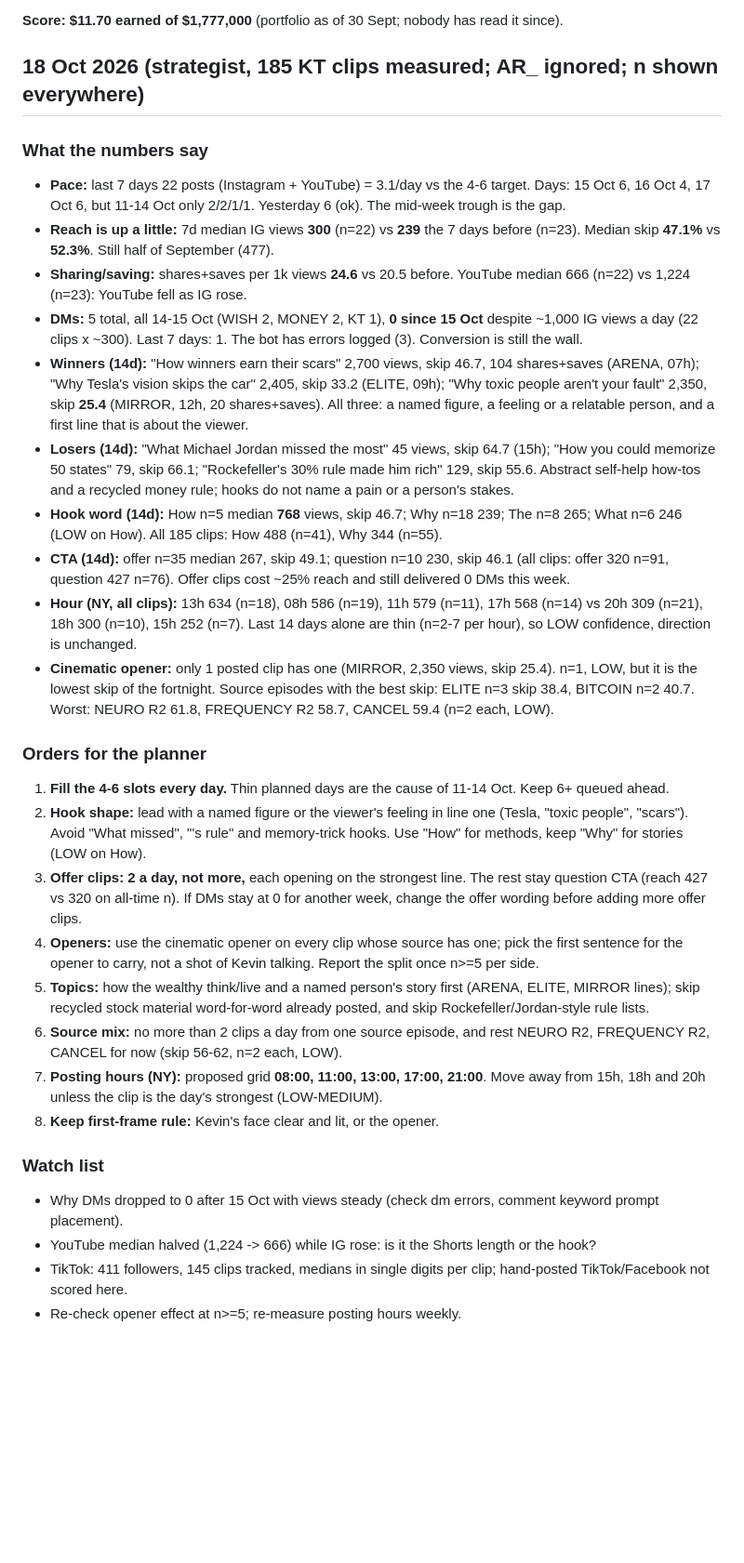
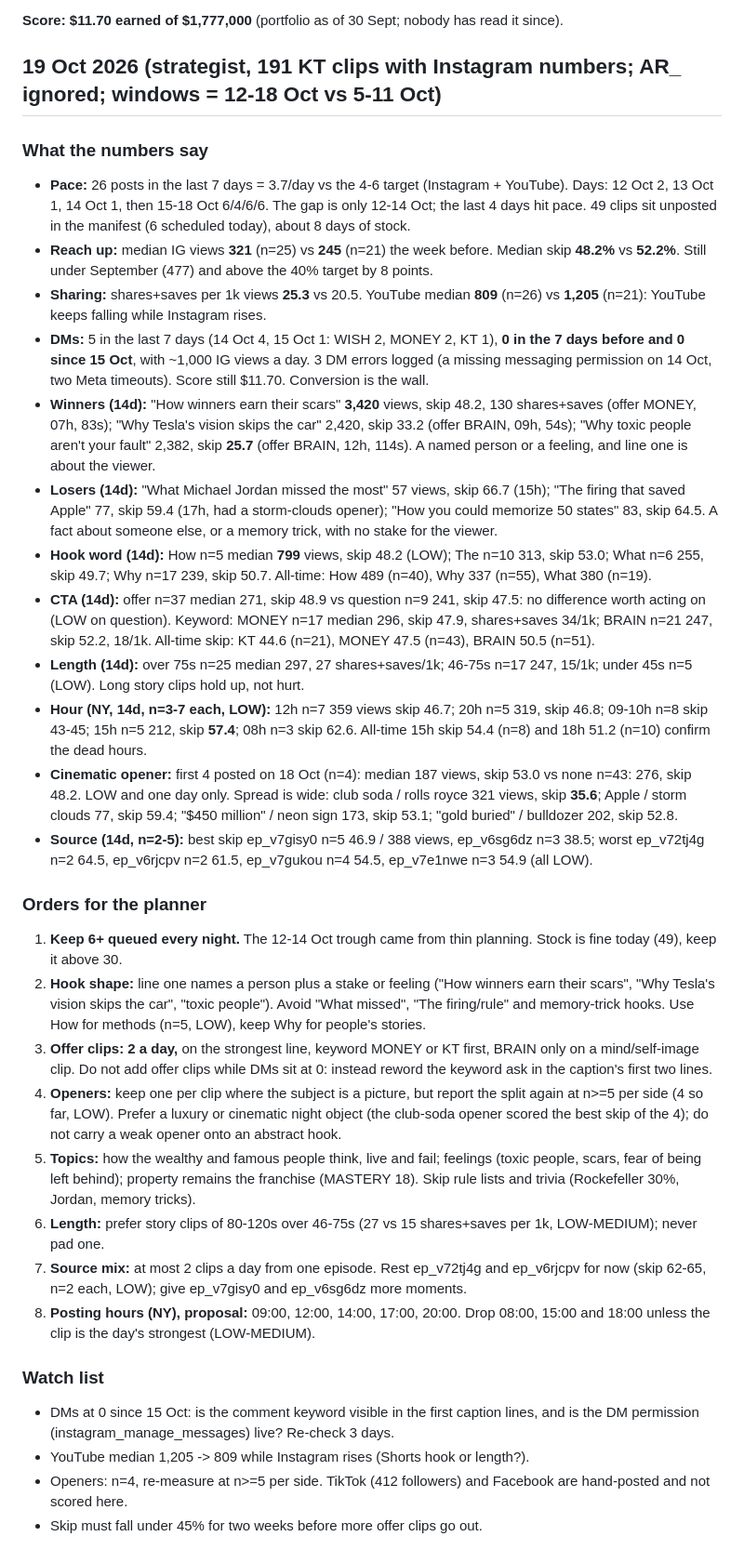
Before and after one commit to kamaycampos/kt-machine, a Markdown page: factory/STRATEGY.md, the part around the change. Shown at 93% size. Drawn GitHub-style; blank space fills up the shorter version.

Commit message:
weekly plans from claude/strategy-2026-10-19: factory/STRATEGY.md

```diff
--- a/factory/STRATEGY.md
+++ b/factory/STRATEGY.md
@@ -8,32 +8,34 @@ The strategist rewrites this file daily from `state/metrics.json`, `state/tiktok
 
 **Score: $11.70 earned of $1,777,000** (portfolio as of 30 Sept; nobody has read it since).
 
-## 18 Oct 2026 (strategist, 185 KT clips measured; AR_ ignored; n shown everywhere)
+## 19 Oct 2026 (strategist, 191 KT clips with Instagram numbers; AR_ ignored; windows = 12-18 Oct vs 5-11 Oct)
 
 ### What the numbers say
-- **Pace:** last 7 days 22 posts (Instagram + YouTube) = 3.1/day vs the 4-6 target. Days: 15 Oct 6, 16 Oct 4, 17 Oct 6, but 11-14 Oct only 2/2/1/1. Yesterday 6 (ok). The mid-week trough is the gap.
-- **Reach is up a little:** 7d median IG views **300** (n=22) vs **239** the 7 days before (n=23). Median skip **47.1%** vs **52.3%**. Still half of September (477).
-- **Sharing/saving:** shares+saves per 1k views **24.6** vs 20.5 before. YouTube median 666 (n=22) vs 1,224 (n=23): YouTube fell as IG rose.
-- **DMs:** 5 total, all 14-15 Oct (WISH 2, MONEY 2, KT 1), **0 since 15 Oct** despite ~1,000 IG views a day (22 clips x ~300). Last 7 days: 1. The bot has errors logged (3). Conversion is still the wall.
-- **Winners (14d):** "How winners earn their scars" 2,700 views, skip 46.7, 104 shares+saves (ARENA, 07h); "Why Tesla's vision skips the car" 2,405, skip 33.2 (ELITE, 09h); "Why toxic people aren't your fault" 2,350, skip **25.4** (MIRROR, 12h, 20 shares+saves). All three: a named figure, a feeling or a relatable person, and a first line that is about the viewer.
-- **Losers (14d):** "What Michael Jordan missed the most" 45 views, skip 64.7 (15h); "How you could memorize 50 states" 79, skip 66.1; "Rockefeller's 30% rule made him rich" 129, skip 55.6. Abstract self-help how-tos and a recycled money rule; hooks do not name a pain or a person's stakes.
-- **Hook word (14d):** How n=5 median **768** views, skip 46.7; Why n=18 239; The n=8 265; What n=6 246 (LOW on How). All 185 clips: How 488 (n=41), Why 344 (n=55).
-- **CTA (14d):** offer n=35 median 267, skip 49.1; question n=10 230, skip 46.1 (all clips: offer 320 n=91, question 427 n=76). Offer clips cost ~25% reach and still delivered 0 DMs this week.
-- **Hour (NY, all clips):** 13h 634 (n=18), 08h 586 (n=19), 11h 579 (n=11), 17h 568 (n=14) vs 20h 309 (n=21), 18h 300 (n=10), 15h 252 (n=7). Last 14 days alone are thin (n=2-7 per hour), so LOW confidence, direction is unchanged.
-- **Cinematic opener:** only 1 posted clip has one (MIRROR, 2,350 views, skip 25.4). n=1, LOW, but it is the lowest skip of the fortnight. Source episodes with the best skip: ELITE n=3 skip 38.4, BITCOIN n=2 40.7. Worst: NEURO R2 61.8, FREQUENCY R2 58.7, CANCEL 59.4 (n=2 each, LOW).
+- **Pace:** 26 posts in the last 7 days = 3.7/day vs the 4-6 target (Instagram + YouTube). Days: 12 Oct 2, 13 Oct 1, 14 Oct 1, then 15-18 Oct 6/4/6/6. The gap is only 12-14 Oct; the last 4 days hit pace. 49 clips sit unposted in the manifest (6 scheduled today), about 8 days of stock.
+- **Reach up:** median IG views **321** (n=25) vs **245** (n=21) the week before. Median skip **48.2%** vs **52.2%**. Still under September (477) and above the 40% target by 8 points.
+- **Sharing:** shares+saves per 1k views **25.3** vs 20.5. YouTube median **809** (n=26) vs **1,205** (n=21): YouTube keeps falling while Instagram rises.
+- **DMs:** 5 in the last 7 days (14 Oct 4, 15 Oct 1: WISH 2, MONEY 2, KT 1), **0 in the 7 days before and 0 since 15 Oct**, with ~1,000 IG views a day. 3 DM errors logged (a missing messaging permission on 14 Oct, two Meta timeouts). Score still $11.70. Conversion is the wall.
+- **Winners (14d):** "How winners earn their scars" **3,420** views, skip 48.2, 130 shares+saves (offer MONEY, 07h, 83s); "Why Tesla's vision skips the car" 2,420, skip 33.2 (offer BRAIN, 09h, 54s); "Why toxic people aren't your fault" 2,382, skip **25.7** (offer BRAIN, 12h, 114s). A named person or a feeling, and line one is about the viewer.
+- **Losers (14d):** "What Michael Jordan missed the most" 57 views, skip 66.7 (15h); "The firing that saved Apple" 77, skip 59.4 (17h, had a storm-clouds opener); "How you could memorize 50 states" 83, skip 64.5. A fact about someone else, or a memory trick, with no stake for the viewer.
+- **Hook word (14d):** How n=5 median **799** views, skip 48.2 (LOW); The n=10 313, skip 53.0; What n=6 255, skip 49.7; Why n=17 239, skip 50.7. All-time: How 489 (n=40), Why 337 (n=55), What 380 (n=19).
+- **CTA (14d):** offer n=37 median 271, skip 48.9 vs question n=9 241, skip 47.5: no difference worth acting on (LOW on question). Keyword: MONEY n=17 median 296, skip 47.9, shares+saves 34/1k; BRAIN n=21 247, skip 52.2, 18/1k. All-time skip: KT 44.6 (n=21), MONEY 47.5 (n=43), BRAIN 50.5 (n=51).
+- **Length (14d):** over 75s n=25 median 297, 27 shares+saves/1k; 46-75s n=17 247, 15/1k; under 45s n=5 (LOW). Long story clips hold up, not hurt.
+- **Hour (NY, 14d, n=3-7 each, LOW):** 12h n=7 359 views skip 46.7; 20h n=5 319, skip 46.8; 09-10h n=8 skip 43-45; 15h n=5 212, skip **57.4**; 08h n=3 skip 62.6. All-time 15h skip 54.4 (n=8) and 18h 51.2 (n=10) confirm the dead hours.
+- **Cinematic opener:** first 4 posted on 18 Oct (n=4): median 187 views, skip 53.0 vs none n=43: 276, skip 48.2. LOW and one day only. Spread is wide: club soda / rolls royce 321 views, skip **35.6**; Apple / storm clouds 77, skip 59.4; "$450 million" / neon sign 173, skip 53.1; "gold buried" / bulldozer 202, skip 52.8.
+- **Source (14d, n=2-5):** best skip ep_v7gisy0 n=5 46.9 / 388 views, ep_v6sg6dz n=3 38.5; worst ep_v72tj4g n=2 64.5, ep_v6rjcpv n=2 61.5, ep_v7gukou n=4 54.5, ep_v7e1nwe n=3 54.9 (all LOW).
 
 ### Orders for the planner
-1. **Fill the 4-6 slots every day.** Thin planned days are the cause of 11-14 Oct. Keep 6+ queued ahead.
-2. **Hook shape:** lead with a named figure or the viewer's feeling in line one (Tesla, "toxic people", "scars"). Avoid "What <celebrity> missed", "<Name>'s <number> rule" and memory-trick hooks. Use "How" for methods, keep "Why" for stories (LOW on How).
-3. **Offer clips: 2 a day, not more,** each opening on the strongest line. The rest stay question CTA (reach 427 vs 320 on all-time n). If DMs stay at 0 for another week, change the offer wording before adding more offer clips.
-4. **Openers:** use the cinematic opener on every clip whose source has one; pick the first sentence for the opener to carry, not a shot of Kevin talking. Report the split once n>=5 per side.
-5. **Topics:** how the wealthy think/live and a named person's story first (ARENA, ELITE, MIRROR lines); skip recycled stock material word-for-word already posted, and skip Rockefeller/Jordan-style rule lists.
-6. **Source mix:** no more than 2 clips a day from one source episode, and rest NEURO R2, FREQUENCY R2, CANCEL for now (skip 56-62, n=2 each, LOW).
-7. **Posting hours (NY):** proposed grid **08:00, 11:00, 13:00, 17:00, 21:00**. Move away from 15h, 18h and 20h unless the clip is the day's strongest (LOW-MEDIUM).
-8. **Keep first-frame rule:** Kevin's face clear and lit, or the opener.
+1. **Keep 6+ queued every night.** The 12-14 Oct trough came from thin planning. Stock is fine today (49), keep it above 30.
+2. **Hook shape:** line one names a person plus a stake or feeling ("How winners earn their scars", "Why Tesla's vision skips the car", "toxic people"). Avoid "What <celebrity> missed", "The <brand> firing/rule" and memory-trick hooks. Use How for methods (n=5, LOW), keep Why for people's stories.
+3. **Offer clips: 2 a day,** on the strongest line, keyword MONEY or KT first, BRAIN only on a mind/self-image clip. Do not add offer clips while DMs sit at 0: instead reword the keyword ask in the caption's first two lines.
+4. **Openers:** keep one per clip where the subject is a picture, but report the split again at n>=5 per side (4 so far, LOW). Prefer a luxury or cinematic night object (the club-soda opener scored the best skip of the 4); do not carry a weak opener onto an abstract hook.
+5. **Topics:** how the wealthy and famous people think, live and fail; feelings (toxic people, scars, fear of being left behind); property remains the franchise (MASTERY 18). Skip rule lists and trivia (Rockefeller 30%, Jordan, memory tricks).
+6. **Length:** prefer story clips of 80-120s over 46-75s (27 vs 15 shares+saves per 1k, LOW-MEDIUM); never pad one.
+7. **Source mix:** at most 2 clips a day from one episode. Rest ep_v72tj4g and ep_v6rjcpv for now (skip 62-65, n=2 each, LOW); give ep_v7gisy0 and ep_v6sg6dz more moments.
+8. **Posting hours (NY), proposal:** 09:00, 12:00, 14:00, 17:00, 20:00. Drop 08:00, 15:00 and 18:00 unless the clip is the day's strongest (LOW-MEDIUM).
 
 ### Watch list
-- Why DMs dropped to 0 after 15 Oct with views steady (check dm errors, comment keyword prompt placement).
-- YouTube median halved (1,224 -> 666) while IG rose: is it the Shorts length or the hook?
-- TikTok: 411 followers, 145 clips tracked, medians in single digits per clip; hand-posted TikTok/Facebook not scored here.
-- Re-check opener effect at n>=5; re-measure posting hours weekly.
+- DMs at 0 since 15 Oct: is the comment keyword visible in the first caption lines, and is the DM permission (instagram_manage_messages) live? Re-check 3 days.
+- YouTube median 1,205 -> 809 while Instagram rises (Shorts hook or length?).
+- Openers: n=4, re-measure at n>=5 per side. TikTok (412 followers) and Facebook are hand-posted and not scored here.
+- Skip must fall under 45% for two weeks before more offer clips go out.
```
